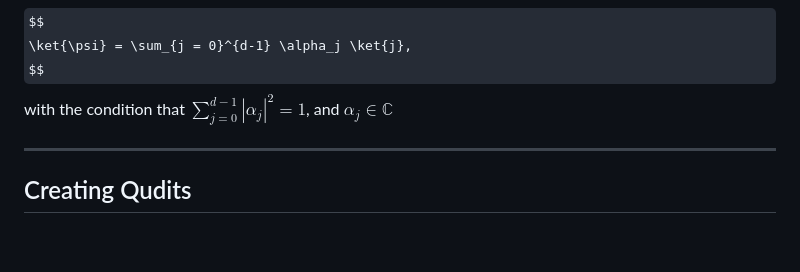
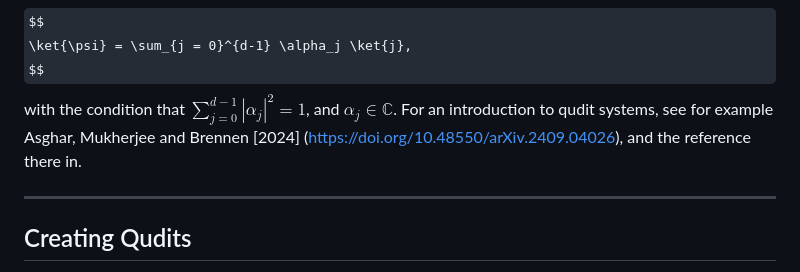
Before and after one commit to svtsv01/qudit, a Markdown page: TUTORIAL.md, the part around the change. Rendered like a GitHub page; some formulas as TeX source; blank space fills up the shorter version.

Commit message:
forgot to commit

```diff
--- a/TUTORIAL.md
+++ b/TUTORIAL.md
@@ -6,7 +6,7 @@ Qudits are $d$-level quantum systems which serve as the generalization of qubit
 $$
 \ket{\psi} = \sum_{j = 0}^{d-1} \alpha_j \ket{j},
 $$
-with the condition that $\sum_{j = 0}^{d - 1} |\alpha_j|^2 = 1$, and $\alpha_j \in \mathbb{C}$
+with the condition that $\sum_{j = 0}^{d - 1} |\alpha_j|^2 = 1$, and $\alpha_j \in \mathbb{C}$. For an introduction to qudit systems, see for example Asghar, Mukherjee and Brennen [2024] (https://doi.org/10.48550/arXiv.2409.04026), and the reference there in.
 
 ---
 
```
